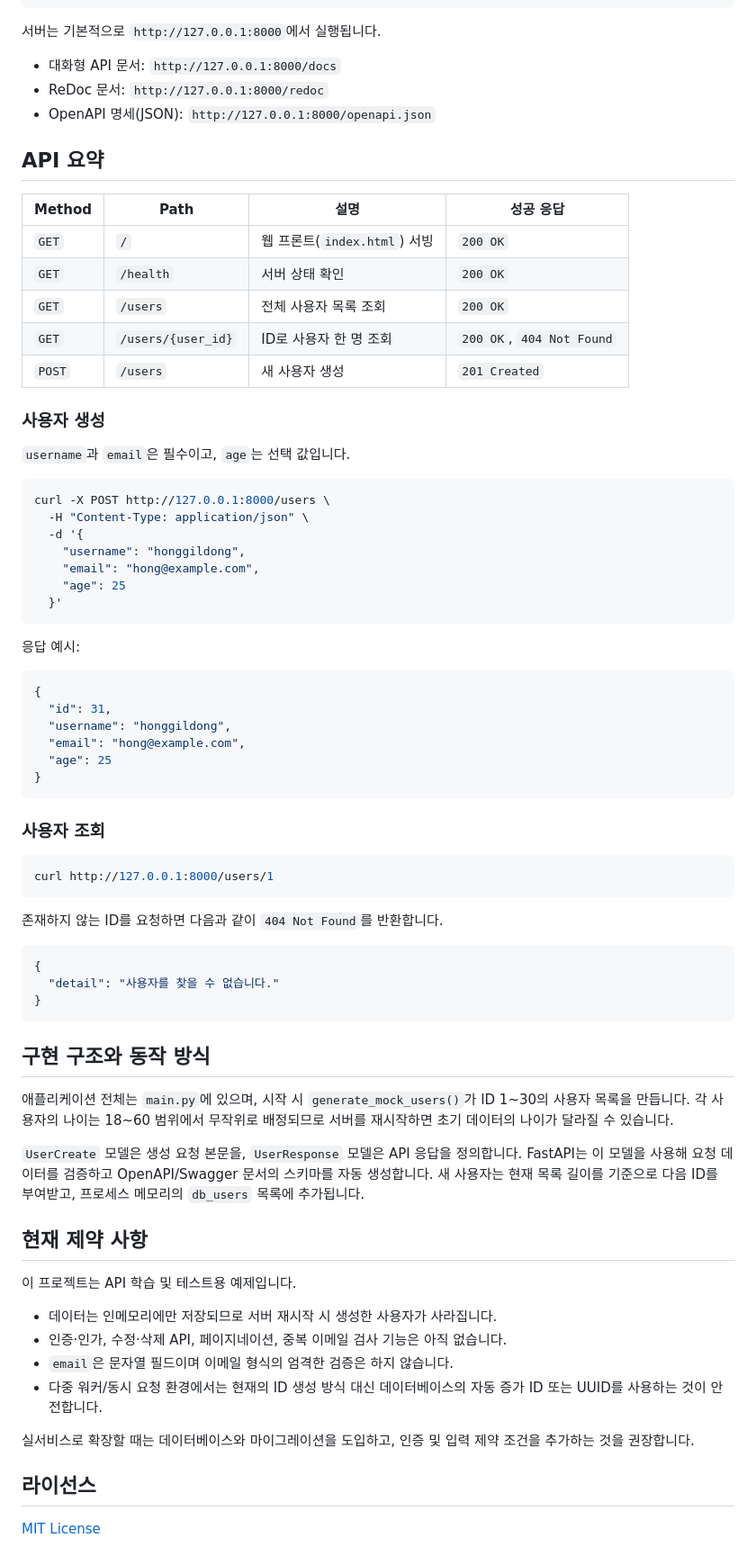
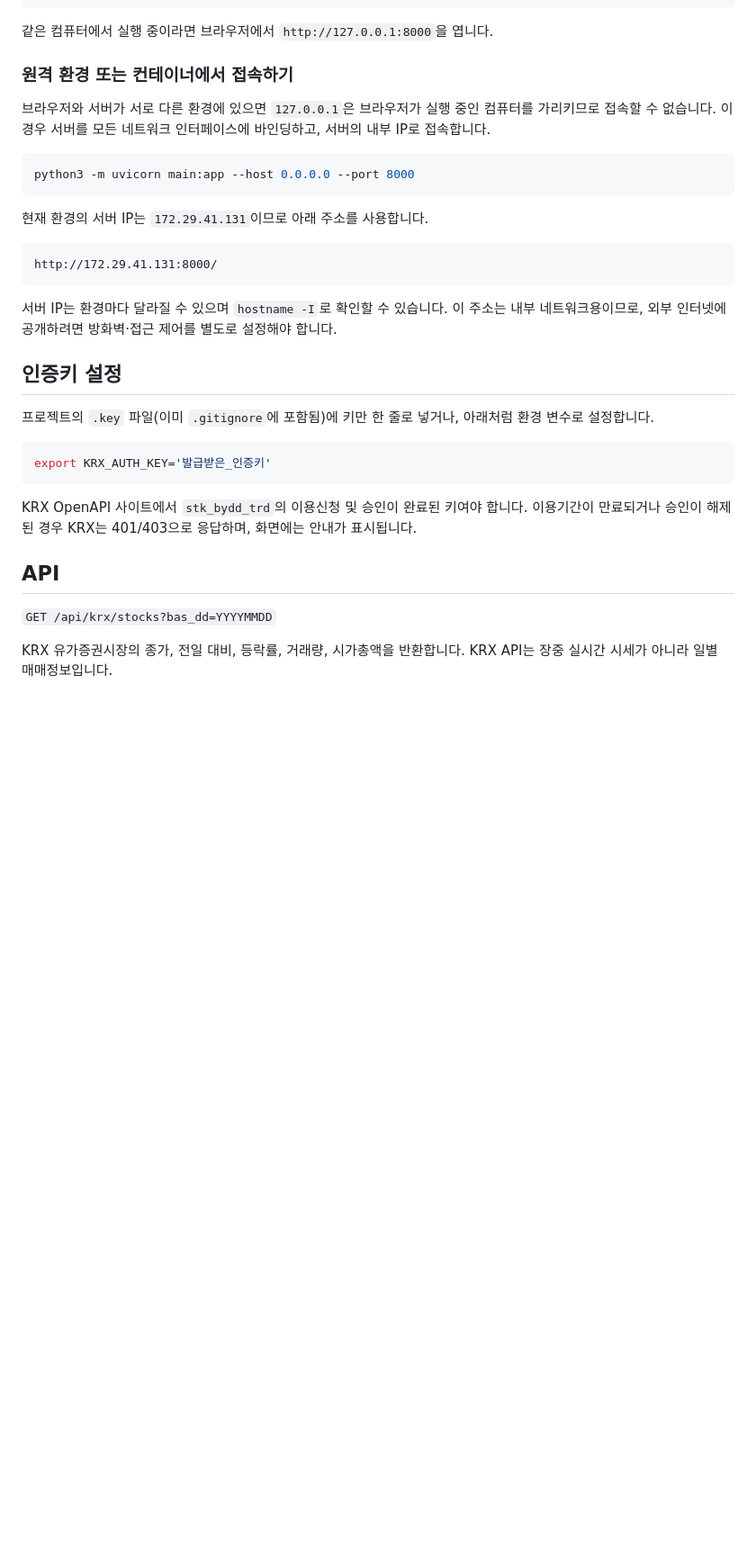
Before and after one commit to Daniel-chang111/api-test2, a Markdown page: README.md, the part around the change printed below. Shown: that part at 90% size. Rendered like a GitHub page; blank space fills up the shorter version.

````diff
--- a/README.md
+++ b/README.md
@@ -25,78 +30,36 @@ pip install fastapi "uvicorn[standard]"
 uvicorn main:app --reload
 ```
 
-서버는 기본적으로 `http://127.0.0.1:8000`에서 실행됩니다.
+같은 컴퓨터에서 실행 중이라면 브라우저에서 `http://127.0.0.1:8000`을 엽니다.
 
-- 대화형 API 문서: `http://127.0.0.1:8000/docs`
-- ReDoc 문서: `http://127.0.0.1:8000/redoc`
-- OpenAPI 명세(JSON): `http://127.0.0.1:8000/openapi.json`
+### 원격 환경 또는 컨테이너에서 접속하기
 
-## API 요약
-
-| Method | Path | 설명 | 성공 응답 |
-| --- | --- | --- | --- |
-| `GET` | `/` | 웹 프론트(`index.html`) 서빙 | `200 OK` |
-| `GET` | `/health` | 서버 상태 확인 | `200 OK` |
-| `GET` | `/users` | 전체 사용자 목록 조회 | `200 OK` |
-| `GET` | `/users/{user_id}` | ID로 사용자 한 명 조회 | `200 OK`, `404 Not Found` |
-| `POST` | `/users` | 새 사용자 생성 | `201 Created` |
-
-### 사용자 생성
-
-`username`과 `email`은 필수이고, `age`는 선택 값입니다.
+브라우저와 서버가 서로 다른 환경에 있으면 `127.0.0.1`은 브라우저가 실행 중인 컴퓨터를 가리키므로 접속할 수 없습니다. 이 경우 서버를 모든 네트워크 인터페이스에 바인딩하고, 서버의 내부 IP로 접속합니다.
 
 ```bash
-curl -X POST http://127.0.0.1:8000/users \
-  -H "Content-Type: application/json" \
-  -d '{
-    "username": "honggildong",
-    "email": "hong@example.com",
-    "age": 25
-  }'
+python3 -m uvicorn main:app --host 0.0.0.0 --port 8000
 ```
 
-응답 예시:
+현재 환경의 서버 IP는 `172.29.41.131`이므로 아래 주소를 사용합니다.
 
-```json
-{
-  "id": 31,
-  "username": "honggildong",
-  "email": "hong@example.com",
-  "age": 25
-}
+```text
+http://172.29.41.131:8000/
 ```
 
-### 사용자 조회
+서버 IP는 환경마다 달라질 수 있으며 `hostname -I`로 확인할 수 있습니다. 이 주소는 내부 네트워크용이므로, 외부 인터넷에 공개하려면 방화벽·접근 제어를 별도로 설정해야 합니다.
+
+## 인증키 설정
+
+프로젝트의 `.key` 파일(이미 `.gitignore`에 포함됨)에 키만 한 줄로 넣거나, 아래처럼 환경 변수로 설정합니다.
 
 ```bash
-curl http://127.0.0.1:8000/users/1
+export KRX_AUTH_KEY='발급받은_인증키'
 ```
 
-존재하지 않는 ID를 요청하면 다음과 같이 `404 Not Found`를 반환합니다.
+KRX OpenAPI 사이트에서 `stk_bydd_trd`의 이용신청 및 승인이 완료된 키여야 합니다. 이용기간이 만료되거나 승인이 해제된 경우 KRX는 401/403으로 응답하며, 화면에는 안내가 표시됩니다.
 
-```json
-{
-  "detail": "사용자를 찾을 수 없습니다."
-}
-```
+## API
 
-## 구현 구조와 동작 방식
+`GET /api/krx/stocks?bas_dd=YYYYMMDD`
 
-애플리케이션 전체는 `main.py`에 있으며, 시작 시 `generate_mock_users()`가 ID 1~30의 사용자 목록을 만듭니다. 각 사용자의 나이는 18~60 범위에서 무작위로 배정되므로 서버를 재시작하면 초기 데이터의 나이가 달라질 수 있습니다.
-
-`UserCreate` 모델은 생성 요청 본문을, `UserResponse` 모델은 API 응답을 정의합니다. FastAPI는 이 모델을 사용해 요청 데이터를 검증하고 OpenAPI/Swagger 문서의 스키마를 자동 생성합니다. 새 사용자는 현재 목록 길이를 기준으로 다음 ID를 부여받고, 프로세스 메모리의 `db_users` 목록에 추가됩니다.
-
-## 현재 제약 사항
-
-이 프로젝트는 API 학습 및 테스트용 예제입니다.
-
-- 데이터는 인메모리에만 저장되므로 서버 재시작 시 생성한 사용자가 사라집니다.
-- 인증·인가, 수정·삭제 API, 페이지네이션, 중복 이메일 검사 기능은 아직 없습니다.
-- `email`은 문자열 필드이며 이메일 형식의 엄격한 검증은 하지 않습니다.
-- 다중 워커/동시 요청 환경에서는 현재의 ID 생성 방식 대신 데이터베이스의 자동 증가 ID 또는 UUID를 사용하는 것이 안전합니다.
-
-실서비스로 확장할 때는 데이터베이스와 마이그레이션을 도입하고, 인증 및 입력 제약 조건을 추가하는 것을 권장합니다.
-
-## 라이선스
-
-[MIT License](LICENSE)
+KRX 유가증권시장의 종가, 전일 대비, 등락률, 거래량, 시가총액을 반환합니다. KRX API는 장중 실시간 시세가 아니라 일별 매매정보입니다.
````
Also changed, not shown: other parts of README.md (+19 -14 lines), todo.md (deleted, +0 -2 lines), image-1.png (added), image-2.png (added), image-3.png (added), image-4.png (added), image.png (added), 2 other files.
